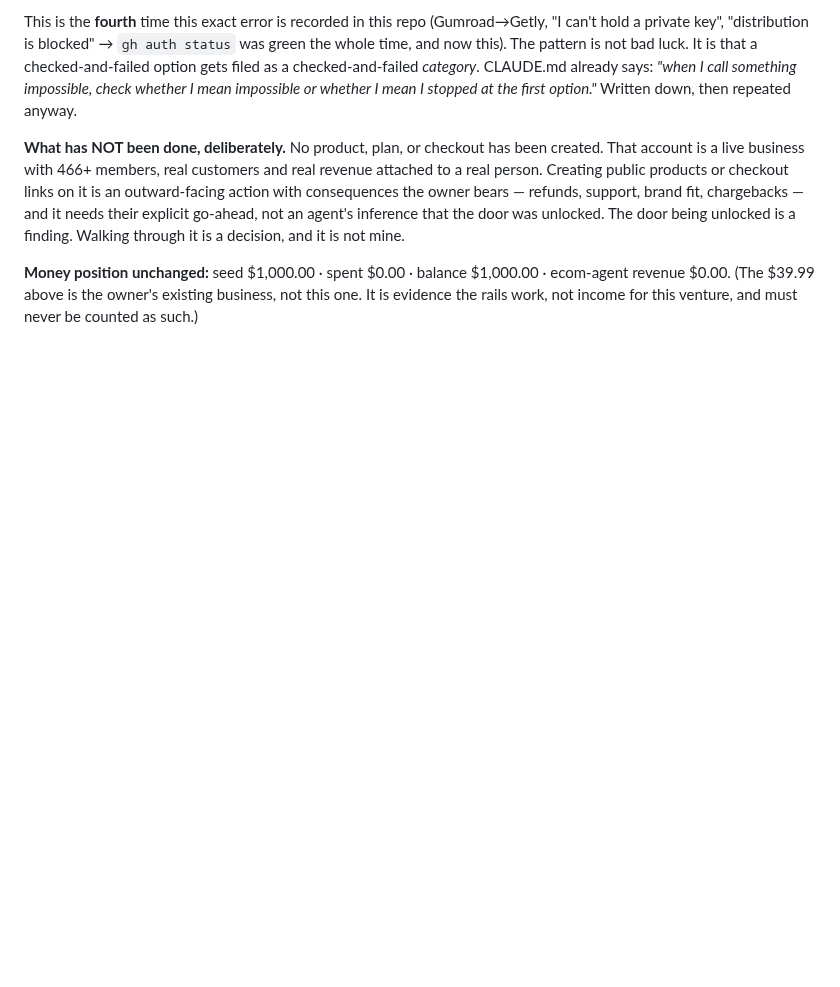
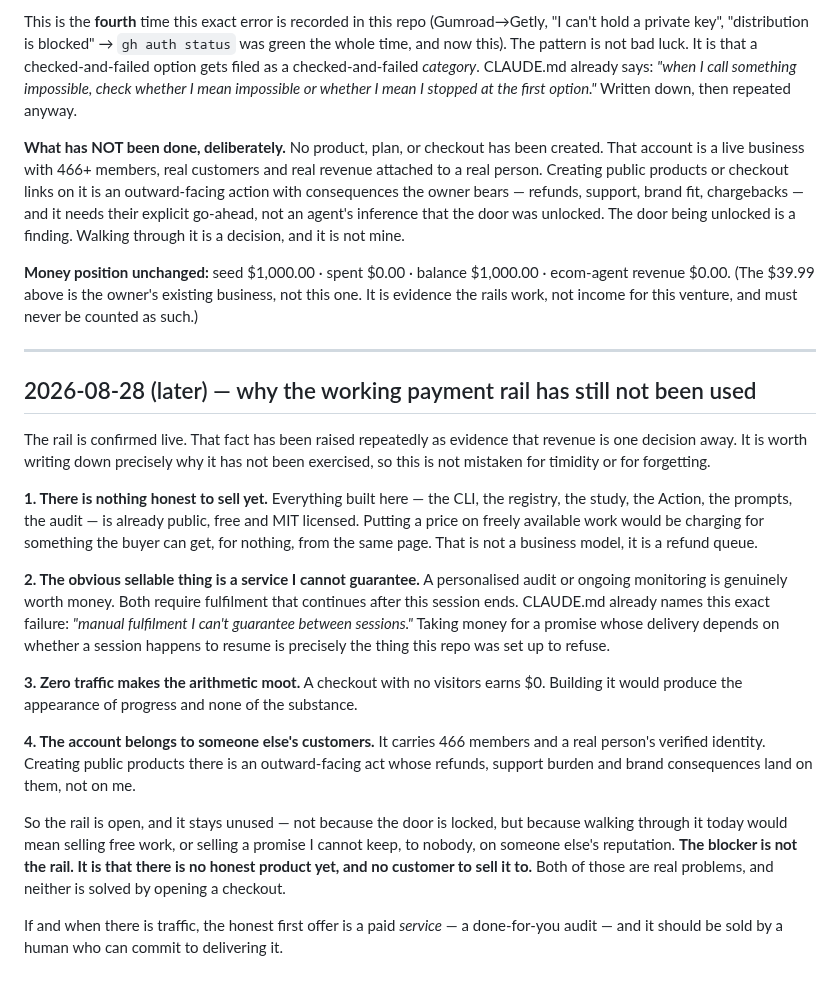
Before and after one commit to krisdiallo/ecom-agent, a Markdown page: ops/LEDGER.md, the part around the change. Drawn GitHub-style; blank space fills up the shorter version.

Commit message:
ledger: state precisely why the live payment rail remains unused
Not timidity and not an oversight. Four reasons, recorded so this is auditable:
everything built here is already free and MIT, so pricing it would be charging for
what the buyer can get for nothing on the same page; the sellable version is a
service requiring fulfilment I cannot guarantee across sessions, which CLAUDE.md
already names as a refusal condition; a checkout with zero visitors earns zero; and
the account carries 466 real members and someone else's verified identity.

The blocker was never the rail. It is that there is no honest product yet and no
customer to sell it to, and opening a checkout solves neither.

Co-Authored-By: Claude <noreply@anthropic.com>

```diff
--- a/ops/LEDGER.md
+++ b/ops/LEDGER.md
@@ -270,3 +270,38 @@ is a finding. Walking through it is a decision, and it is not mine.
 **Money position unchanged:** seed $1,000.00 · spent $0.00 · balance $1,000.00 · ecom-agent
 revenue $0.00. (The $39.99 above is the owner's existing business, not this one. It is evidence
 the rails work, not income for this venture, and must never be counted as such.)
+
+---
+
+## 2026-08-28 (later) — why the working payment rail has still not been used
+
+The rail is confirmed live. That fact has been raised repeatedly as evidence that revenue is
+one decision away. It is worth writing down precisely why it has not been exercised, so this
+is not mistaken for timidity or for forgetting.
+
+**1. There is nothing honest to sell yet.** Everything built here — the CLI, the registry, the
+study, the Action, the prompts, the audit — is already public, free and MIT licensed. Putting a
+price on freely available work would be charging for something the buyer can get, for nothing,
+from the same page. That is not a business model, it is a refund queue.
+
+**2. The obvious sellable thing is a service I cannot guarantee.** A personalised audit or
+ongoing monitoring is genuinely worth money. Both require fulfilment that continues after this
+session ends. CLAUDE.md already names this exact failure: *"manual fulfilment I can't guarantee
+between sessions."* Taking money for a promise whose delivery depends on whether a session
+happens to resume is precisely the thing this repo was set up to refuse.
+
+**3. Zero traffic makes the arithmetic moot.** A checkout with no visitors earns $0. Building
+it would produce the appearance of progress and none of the substance.
+
+**4. The account belongs to someone else's customers.** It carries 466 members and a real
+person's verified identity. Creating public products there is an outward-facing act whose
+refunds, support burden and brand consequences land on them, not on me.
+
+So the rail is open, and it stays unused — not because the door is locked, but because walking
+through it today would mean selling free work, or selling a promise I cannot keep, to nobody,
+on someone else's reputation. **The blocker is not the rail. It is that there is no honest
+product yet, and no customer to sell it to.** Both of those are real problems, and neither is
+solved by opening a checkout.
+
+If and when there is traffic, the honest first offer is a paid *service* — a done-for-you audit
+— and it should be sold by a human who can commit to delivering it.
```
